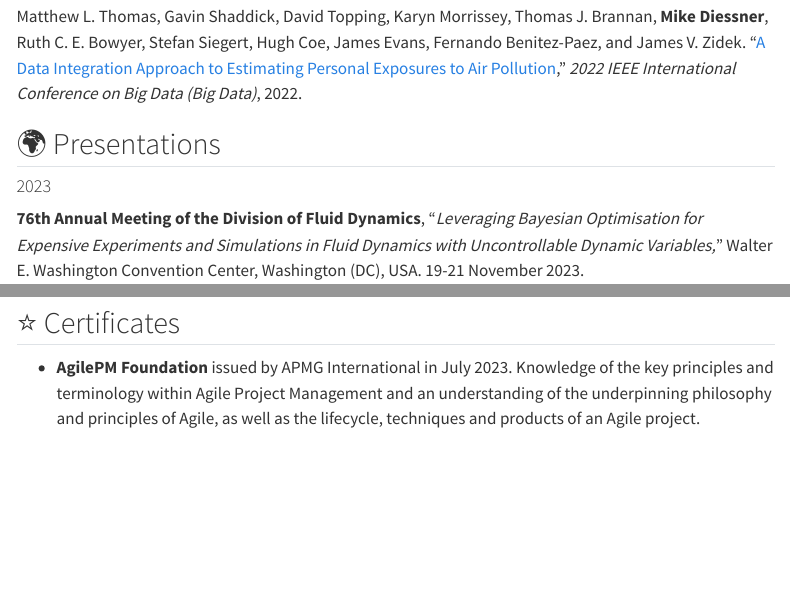
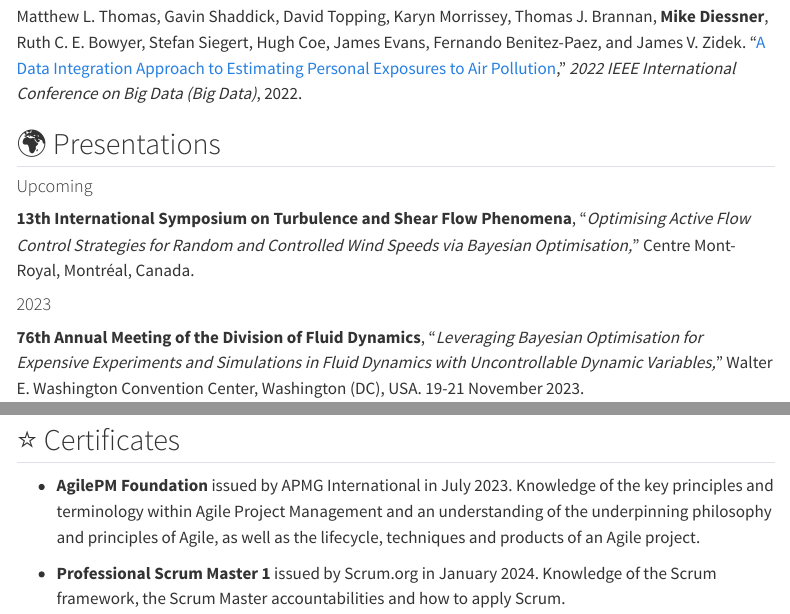
Before and after one commit to mikediessner/mikediessner.github.io, a Quarto document (index.qmd): the page in a window 1100 px wide, from 1380 px down, and a second part further down, joined at a grey line. Rendered offline with R 4.5, knitr and Pandoc in place of Quarto, with nearby package versions; menus at the side of the page are left out; badge pictures from the web are left out.

Commit message:
Added Scrum certificate and TSFP13

```diff
--- a/index.qmd
+++ b/index.qmd
@@ -49,6 +49,11 @@ International Conference on Big Data (Big Data)_, 2022.
 
 
 ## :earth_africa: Presentations
+
+#### Upcoming
+**13th International Symposium on Turbulence and Shear Flow Phenomena**,
+"*Optimising Active Flow Control Strategies for Random and Controlled Wind
+Speeds via Bayesian Optimisation,*" Centre Mont-Royal, Montréal, Canada.
 
 #### 2023
 **76th Annual Meeting of the Division of Fluid Dynamics**, "*Leveraging Bayesian
@@ -180,9 +185,11 @@ range. Awarded by the University of Exeter.
 
 ## :star: Certificates
 
-- ::: {.text-body}
-**AgilePM Foundation** issued by APMG International in July 2023. Knowledge of
+- **AgilePM Foundation** issued by APMG International in July 2023. Knowledge of
 the key principles and terminology within Agile Project Management and an
 understanding of the underpinning philosophy and principles of Agile, as well as
 the lifecycle, techniques and products of an Agile project.
-:::
+
+- **Professional Scrum Master 1** issued by Scrum.org in January 2024. Knowledge
+of the Scrum framework, the Scrum Master accountabilities and how to apply
+Scrum.
```
Also changed, not shown: docs/search.json, 1 other file.
